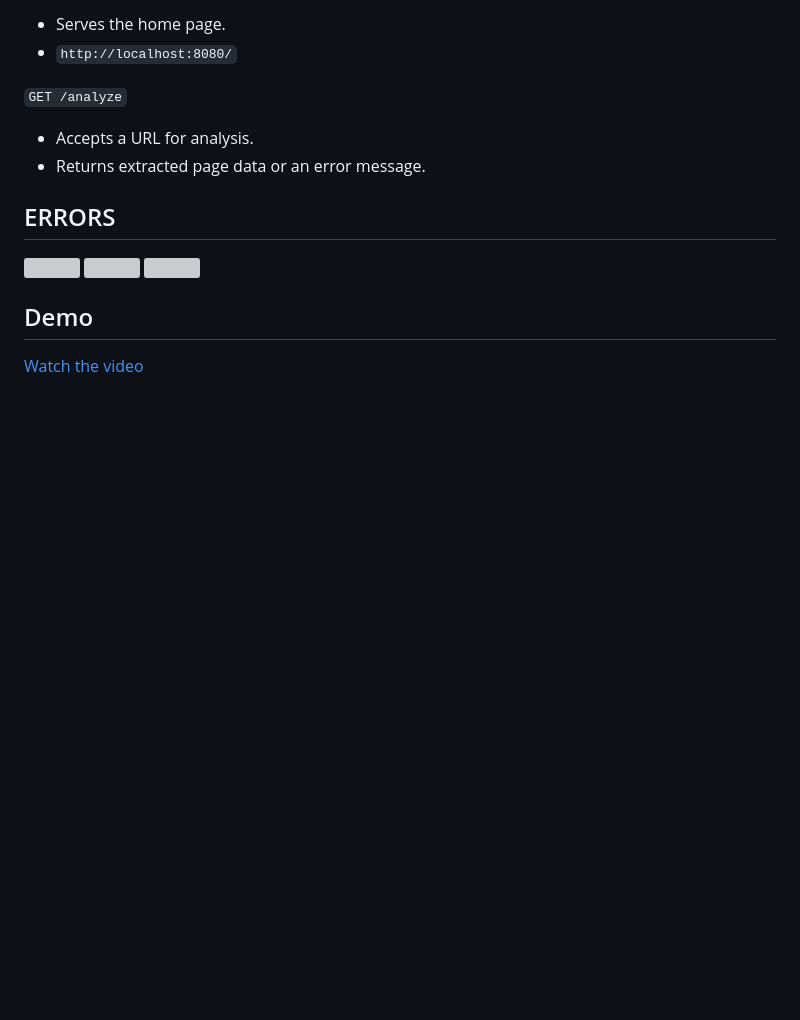
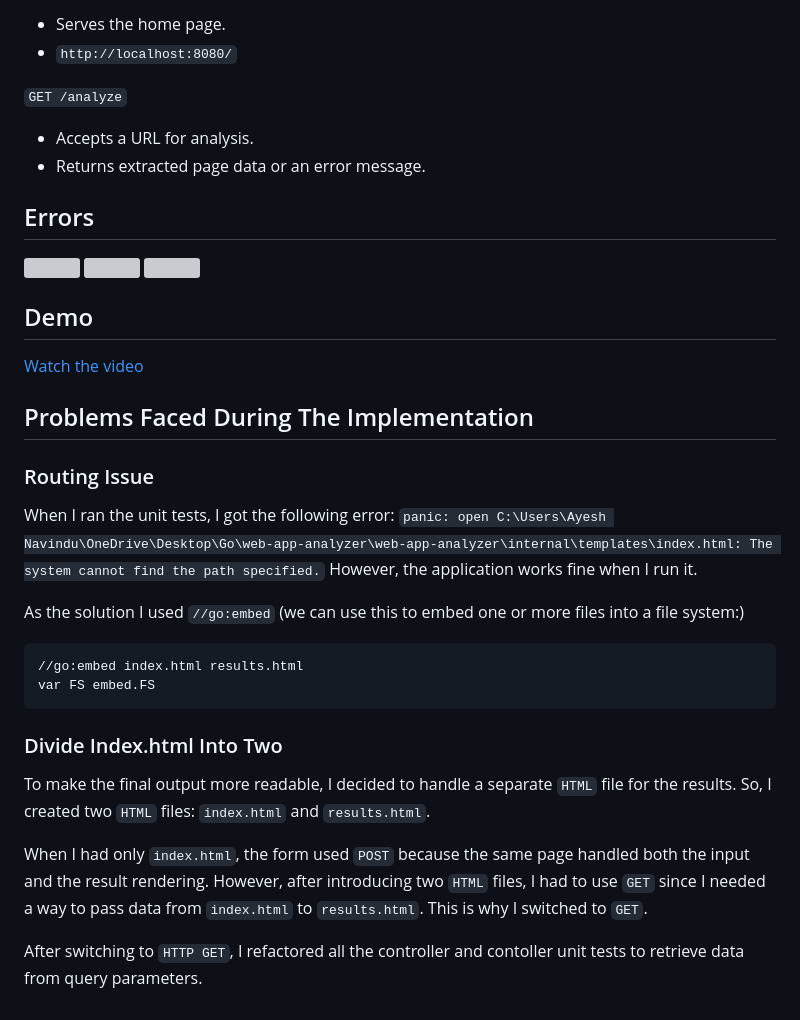
Before and after one commit to Ayesh21/web-app-analyzer, a Markdown page: README.md, the part around the change. Rendered like a GitHub page; blank space fills up the shorter version; grey boxes are pictures that could not be loaded.

Commit message:
Update README.md
Updated including challenges that I faced

````diff
--- a/README.md
+++ b/README.md
@@ -82,7 +82,7 @@ start coverage.html
 * Accepts a URL for analysis.
 * Returns extracted page data or an error message.
 
-## ERRORS
+## Errors
 
 <img src="https://github.com/user-attachments/assets/775e5b94-641b-4dbf-9cdf-75f661135e7a" width="300">
 
@@ -93,3 +93,22 @@ start coverage.html
 ## Demo
 
 [Watch the video](https://drive.google.com/file/d/1Y5N-hTQf2ZIaf5a98t19FfePcg-5U_eh/view?usp=sharing)
+
+## Problems Faced During The Implementation
+
+### Routing Issue
+When I ran the unit tests, I got the following error:  `panic: open C:\Users\Ayesh Navindu\OneDrive\Desktop\Go\web-app-analyzer\web-app-analyzer\internal\templates\index.html: The system cannot find the path specified.` However, the application works fine when I run it.
+
+As the solution I used  `//go:embed` (we can use this to embed one or more files into a file system:)
+
+```
+//go:embed index.html results.html
+var FS embed.FS
+```
+### Divide Index.html Into Two
+
+To make the final output more readable, I decided to handle a separate `HTML` file for the results. So, I created two `HTML` files: `index.html` and `results.html`.
+
+When I had only `index.html`, the form used `POST` because the same page handled both the input and the result rendering. However, after introducing two `HTML` files, I had to use `GET` since I needed a way to pass data from `index.html` to `results.html`. This is why I switched to `GET`.
+
+After switching to `HTTP GET`, I refactored all the controller and contoller unit tests to retrieve data from query parameters.
````
